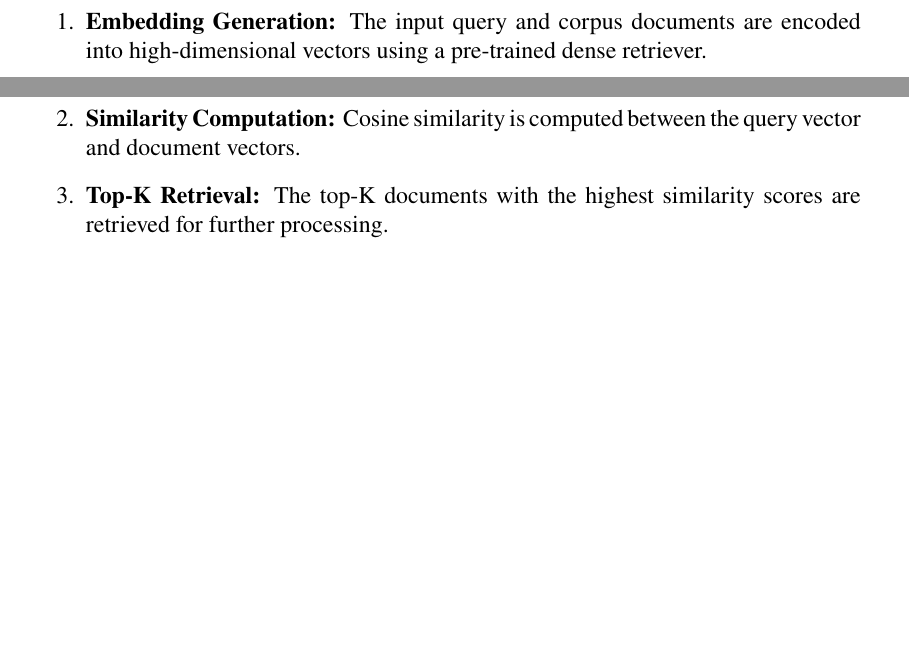
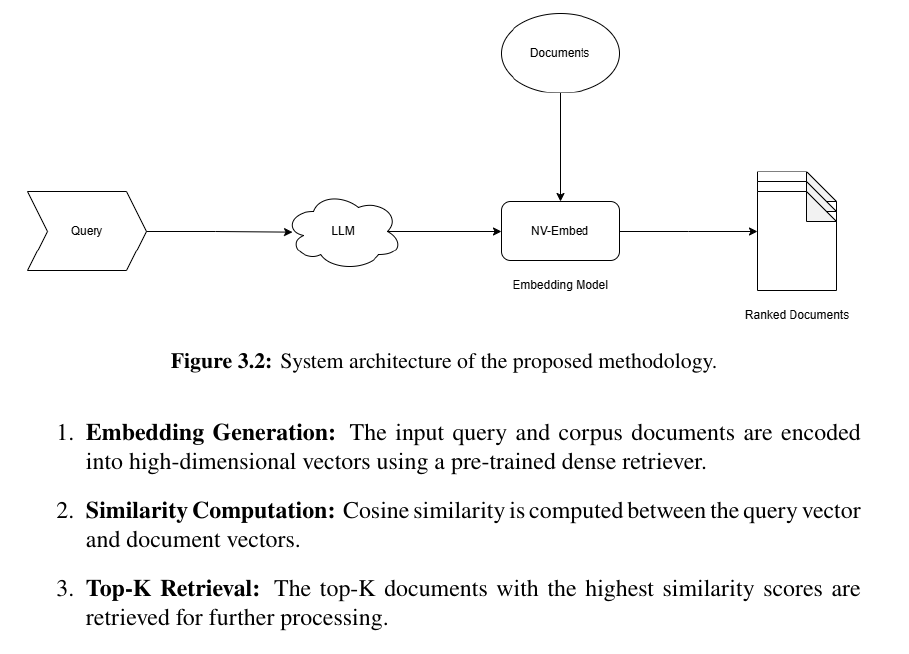
Before and after one commit to skfrost19/MTECH-report-format, a LaTeX thesis (main.tex, which reads chapters/chapter3.tex): two parts of pages 13 and 14 of 22 before the commit and part of page 14 of 22 after it, the two joined at a grey line, cut at the place of the change, the shorter picture padded with empty space. Compiled offline with pdfLaTeX.

Commit message:
Added RAG archi

```diff
--- a/chapters/chapter3.tex
+++ b/chapters/chapter3.tex
@@ -59,3 +23,6 @@ The overall workflow is illustrated in Fig.~\ref{fig:system_architecture}.
+    \caption{System architecture of the proposed methodology.}
+    \label{fig:system_architecture}
+\end{figure}
 
 \begin{figure}[ht]
     \centering
```
Also changed, not shown: chapters/chapter3.tex (44 more changed lines).
